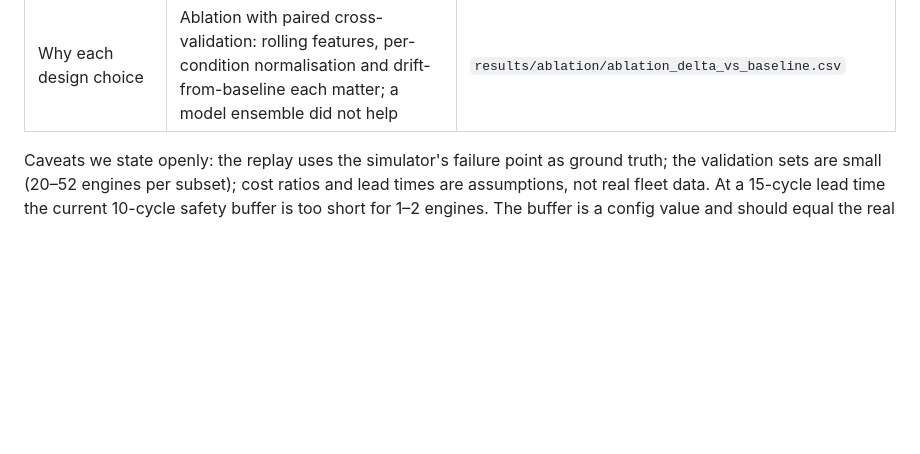
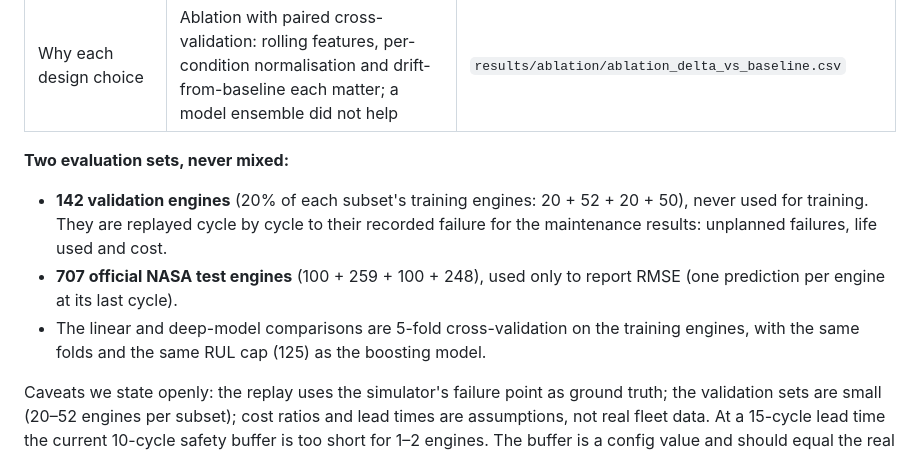
Before and after one commit to AkshatKatiyar081/engine-health-monitor, a Markdown page: README.md, the part around the change. Drawn GitHub-style; blank space fills up the shorter version.

Commit message:
Explain the two evaluation sets in the README

```diff
--- a/README.md
+++ b/README.md
@@ -34,6 +34,11 @@ The saved outputs are in `results/`; nothing was typed in by hand.
 | Automatic work orders | Every order the agent created, with severity, due date, reasons and review flags | `FD00x/work_orders.csv` / `.json` (e.g. `WO-FD004-008-0248`) |
 | Sensor-health check | Stuck / dead / out-of-range sensors and unseen operating conditions are flagged; 16/16 injected faults caught; 0 false flags on real data | `FD00x/fault_injection.csv`, `monitoring.json` → `fault_injection` |
 | Why each design choice | Ablation with paired cross-validation: rolling features, per-condition normalisation and drift-from-baseline each matter; a model ensemble did not help | `results/ablation/ablation_delta_vs_baseline.csv` |
+
+**Two evaluation sets, never mixed:**
+- **142 validation engines** (20% of each subset's training engines: 20 + 52 + 20 + 50), never used for training. They are replayed cycle by cycle to their recorded failure for the maintenance results: unplanned failures, life used and cost.
+- **707 official NASA test engines** (100 + 259 + 100 + 248), used only to report RMSE (one prediction per engine at its last cycle).
+- The linear and deep-model comparisons are 5-fold cross-validation on the training engines, with the same folds and the same RUL cap (125) as the boosting model.
 
 Caveats we state openly: the replay uses the simulator's failure point as ground truth; the validation sets are small (20–52 engines per subset); cost ratios and lead times are assumptions, not real fleet data.
 At a 15-cycle lead time the current 10-cycle safety buffer is too short for 1–2 engines. The buffer is a config value and should equal the real lead time.
```
